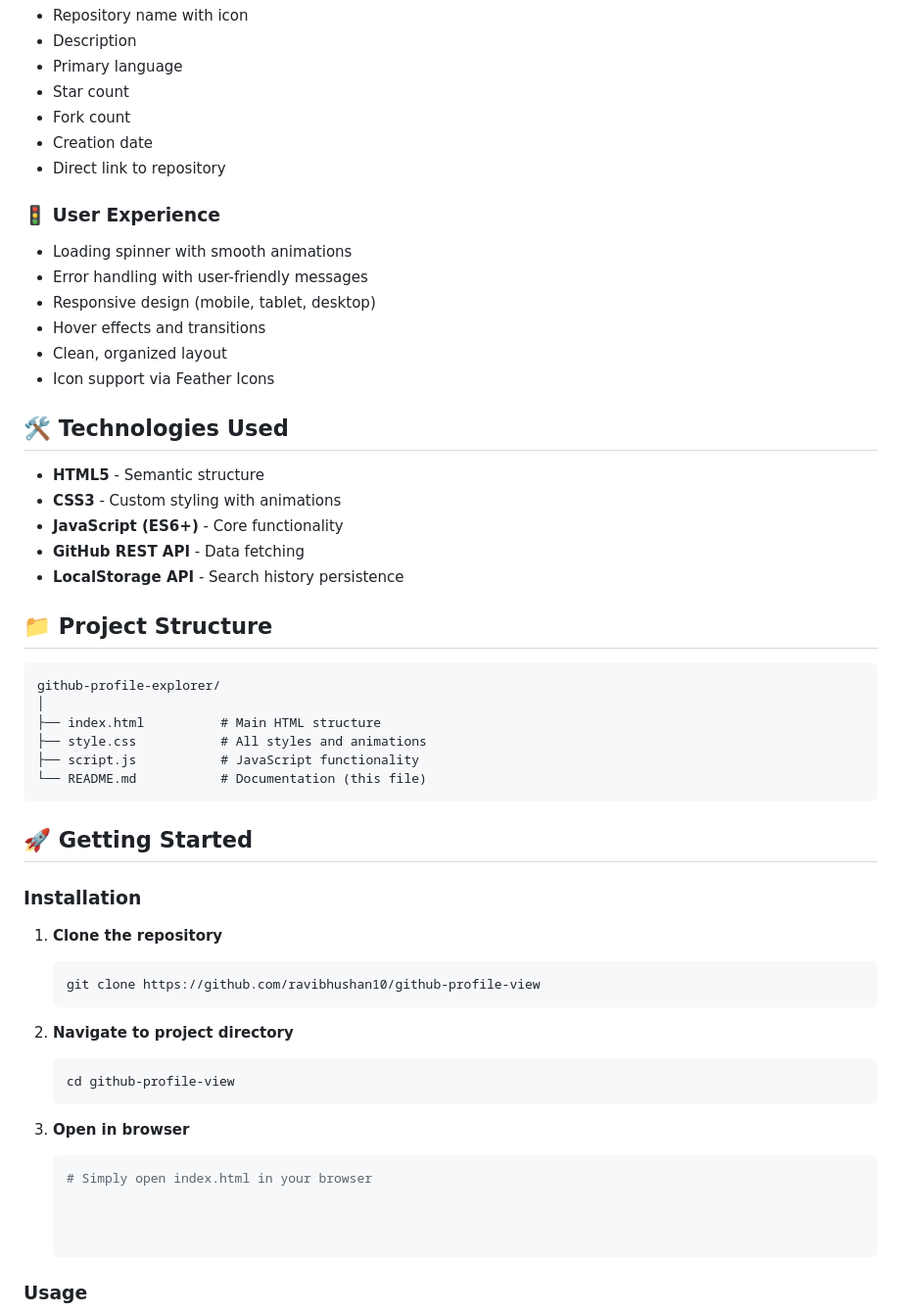
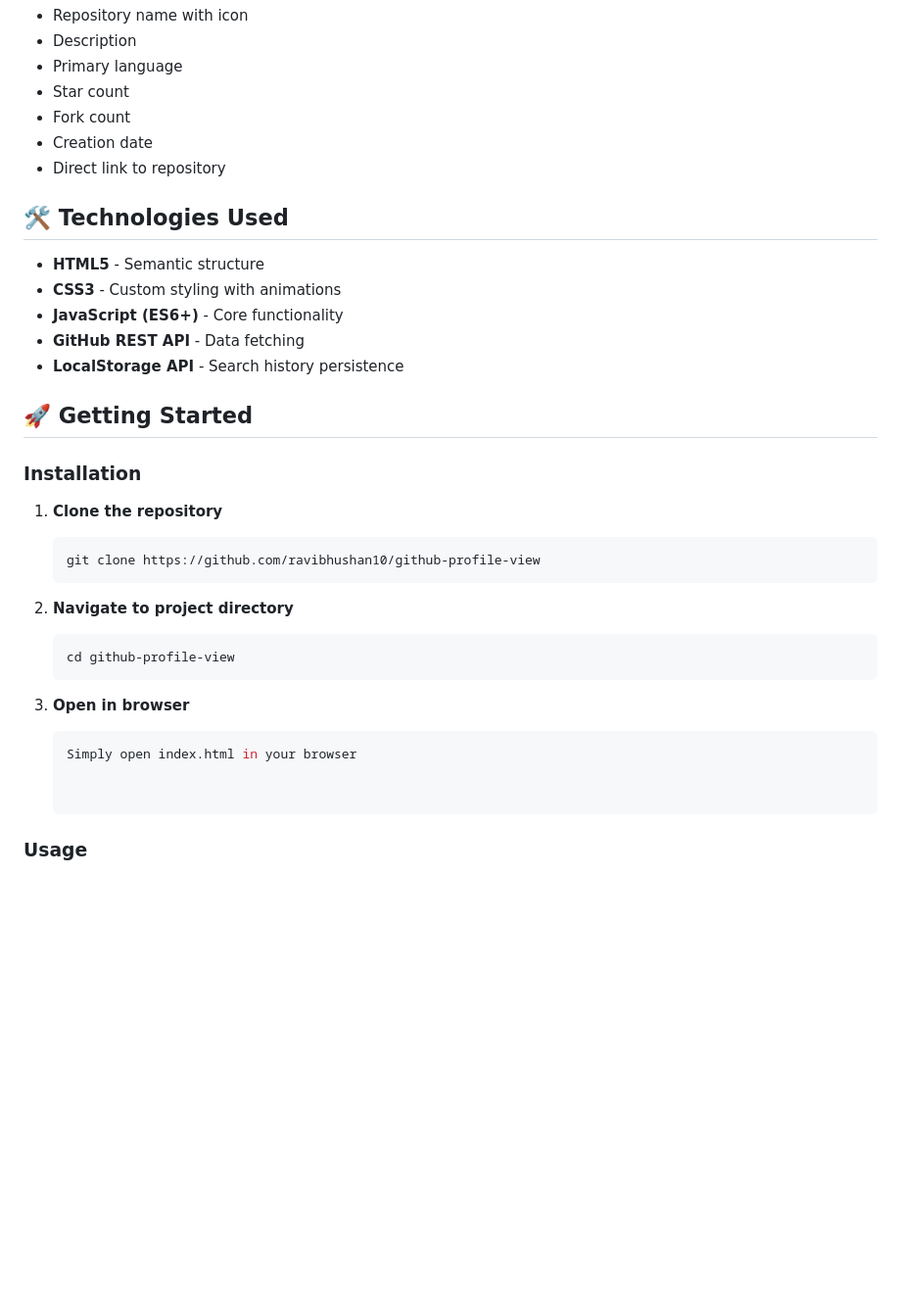
Before and after one commit to ravibhushan10/github-profile-view, a Markdown page: README.md, the part around the change printed below. Shown: that part at 98% size. Rendered like a GitHub page; blank space fills up the shorter version.

````diff
--- a/README.md
+++ b/README.md
@@ -61,35 +57,15 @@ Each repository displays:
 - Creation date
 - Direct link to repository
 
-### 🚦 **User Experience**
-- Loading spinner with smooth animations
-- Error handling with user-friendly messages
-- Responsive design (mobile, tablet, desktop)
-- Hover effects and transitions
-- Clean, organized layout
-- Icon support via Feather Icons
-
 ## 🛠️ Technologies Used
-
 - **HTML5** - Semantic structure
 - **CSS3** - Custom styling with animations
 - **JavaScript (ES6+)** - Core functionality
 - **GitHub REST API** - Data fetching
 - **LocalStorage API** - Search history persistence
 
-## 📁 Project Structure
-
-```
-github-profile-explorer/
-│
-├── index.html          # Main HTML structure
-├── style.css           # All styles and animations
-├── script.js           # JavaScript functionality
-└── README.md           # Documentation (this file)
-```
 
 ## 🚀 Getting Started
-
 
 ### Installation
 
@@ -105,8 +81,7 @@ github-profile-explorer/
 
 3. **Open in browser**
    ```bash
-   # Simply open index.html in your browser
-
+   Simply open index.html in your browser
 
 
 ### Usage
````
Also changed, not shown: other parts of README.md (+18 -47 lines).
